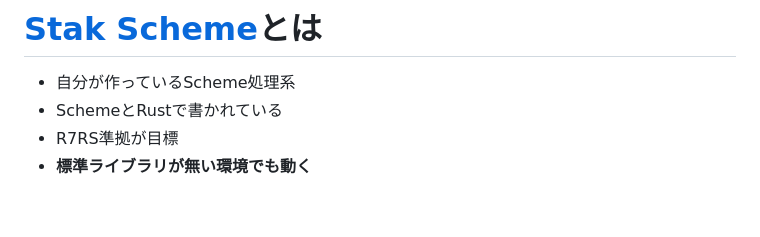
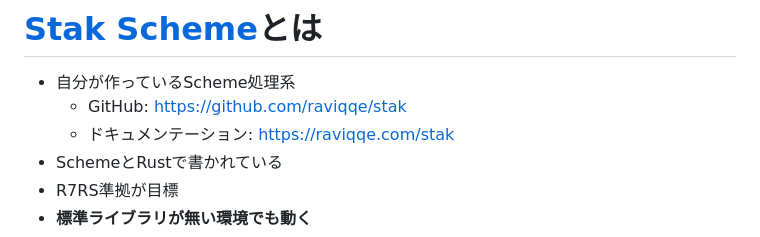
Before and after one commit to raviqqe/doc, a Markdown page: slides/stak/introduction.md, the part around the change. Rendered like a GitHub page; blank space fills up the shorter version.

Commit message:
Update links (#355)
* Fix

* Fix

```diff
--- a/slides/stak/introduction.md
+++ b/slides/stak/introduction.md
@@ -46,6 +46,8 @@ Shibuya.lisp #114
 # [Stak Scheme][stak]とは
 
 - 自分が作っているScheme処理系
+  - GitHub: https://github.com/raviqqe/stak
+  - ドキュメンテーション: https://raviqqe.com/stak
 - SchemeとRustで書かれている
 - R7RS準拠が目標
 - **標準ライブラリが無い環境でも動く**
```
